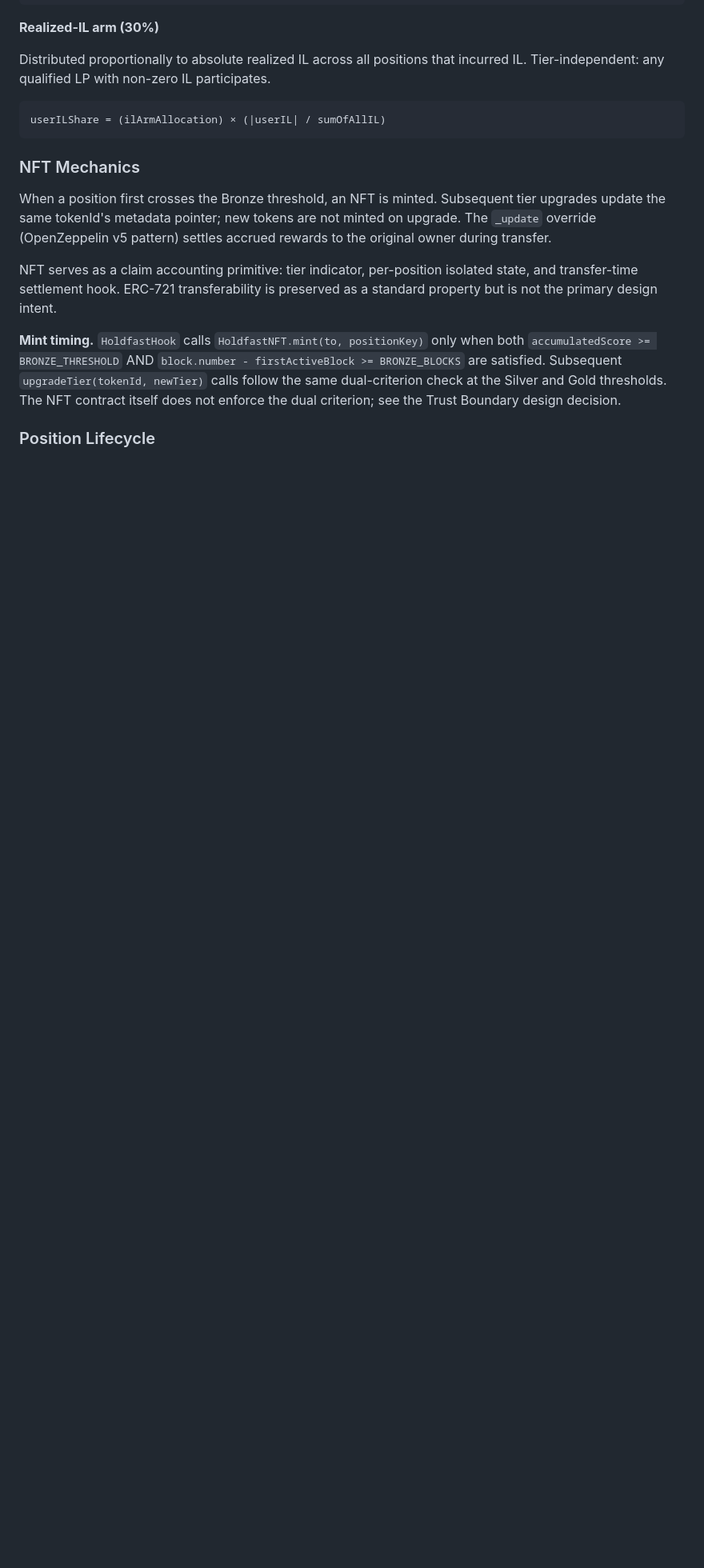
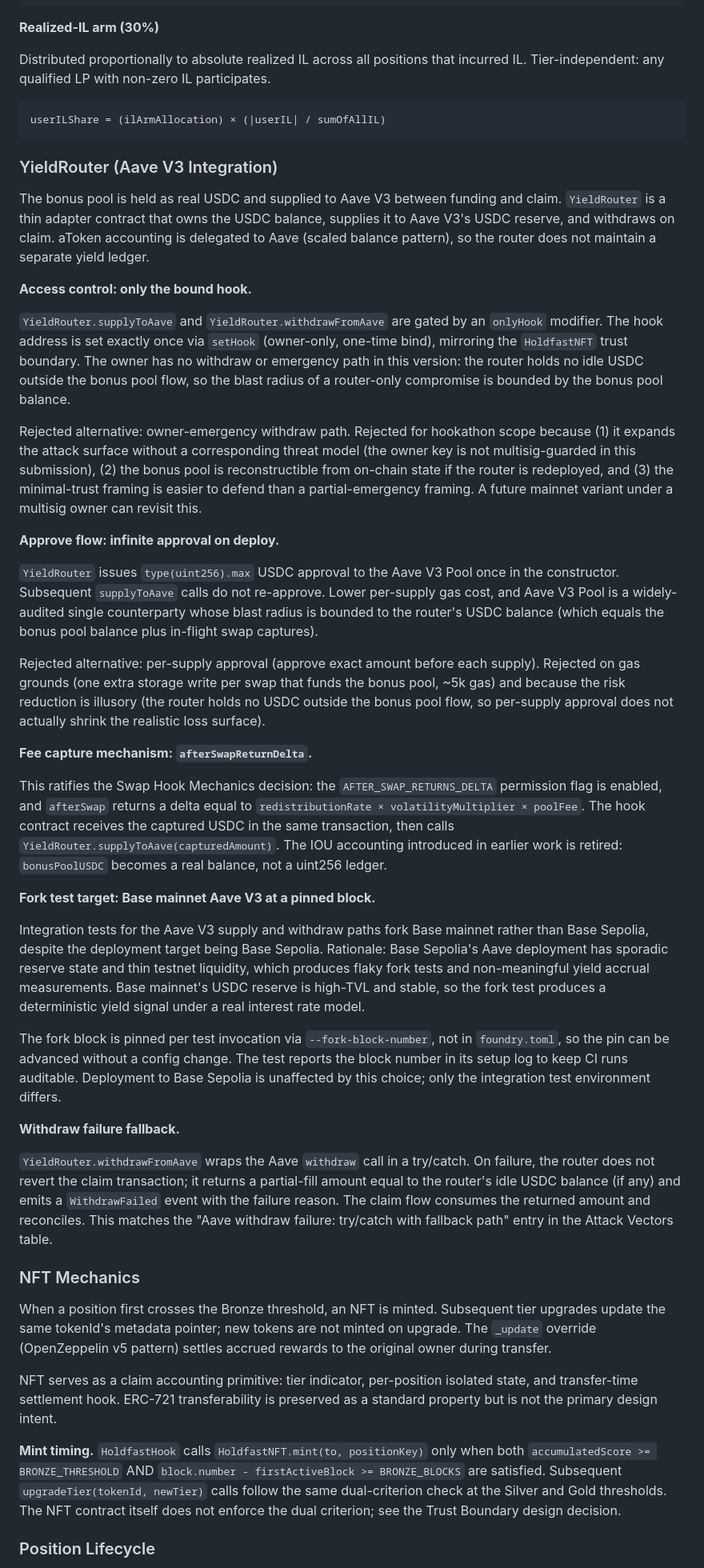
Before and after one commit to eylulbalcilar/holdfast-hook, a Markdown page: docs/DESIGN.md, the part around one of its changes. Shown at 80% size. Drawn GitHub-style; blank space fills up the shorter version.

Commit message:
docs(design): lock YieldRouter and Aave V3 integration decisions

````diff
--- a/docs/DESIGN.md
+++ b/docs/DESIGN.md
@@ -201,6 +201,36 @@ Distributed proportionally to absolute realized IL across all positions that inc
 ```
 userILShare = (ilArmAllocation) × (|userIL| / sumOfAllIL)
 ```
+
+### YieldRouter (Aave V3 Integration)
+
+The bonus pool is held as real USDC and supplied to Aave V3 between funding and claim. `YieldRouter` is a thin adapter contract that owns the USDC balance, supplies it to Aave V3's USDC reserve, and withdraws on claim. aToken accounting is delegated to Aave (scaled balance pattern), so the router does not maintain a separate yield ledger.
+
+**Access control: only the bound hook.**
+
+`YieldRouter.supplyToAave` and `YieldRouter.withdrawFromAave` are gated by an `onlyHook` modifier. The hook address is set exactly once via `setHook` (owner-only, one-time bind), mirroring the `HoldfastNFT` trust boundary. The owner has no withdraw or emergency path in this version: the router holds no idle USDC outside the bonus pool flow, so the blast radius of a router-only compromise is bounded by the bonus pool balance.
+
+Rejected alternative: owner-emergency withdraw path. Rejected for hookathon scope because (1) it expands the attack surface without a corresponding threat model (the owner key is not multisig-guarded in this submission), (2) the bonus pool is reconstructible from on-chain state if the router is redeployed, and (3) the minimal-trust framing is easier to defend than a partial-emergency framing. A future mainnet variant under a multisig owner can revisit this.
+
+**Approve flow: infinite approval on deploy.**
+
+`YieldRouter` issues `type(uint256).max` USDC approval to the Aave V3 Pool once in the constructor. Subsequent `supplyToAave` calls do not re-approve. Lower per-supply gas cost, and Aave V3 Pool is a widely-audited single counterparty whose blast radius is bounded to the router's USDC balance (which equals the bonus pool balance plus in-flight swap captures).
+
+Rejected alternative: per-supply approval (approve exact amount before each supply). Rejected on gas grounds (one extra storage write per swap that funds the bonus pool, ~5k gas) and because the risk reduction is illusory (the router holds no USDC outside the bonus pool flow, so per-supply approval does not actually shrink the realistic loss surface).
+
+**Fee capture mechanism: `afterSwapReturnDelta`.**
+
+This ratifies the Swap Hook Mechanics decision: the `AFTER_SWAP_RETURNS_DELTA` permission flag is enabled, and `afterSwap` returns a delta equal to `redistributionRate × volatilityMultiplier × poolFee`. The hook contract receives the captured USDC in the same transaction, then calls `YieldRouter.supplyToAave(capturedAmount)`. The IOU accounting introduced in earlier work is retired: `bonusPoolUSDC` becomes a real balance, not a uint256 ledger.
+
+**Fork test target: Base mainnet Aave V3 at a pinned block.**
+
+Integration tests for the Aave V3 supply and withdraw paths fork Base mainnet rather than Base Sepolia, despite the deployment target being Base Sepolia. Rationale: Base Sepolia's Aave deployment has sporadic reserve state and thin testnet liquidity, which produces flaky fork tests and non-meaningful yield accrual measurements. Base mainnet's USDC reserve is high-TVL and stable, so the fork test produces a deterministic yield signal under a real interest rate model.
+
+The fork block is pinned per test invocation via `--fork-block-number`, not in `foundry.toml`, so the pin can be advanced without a config change. The test reports the block number in its setup log to keep CI runs auditable. Deployment to Base Sepolia is unaffected by this choice; only the integration test environment differs.
+
+**Withdraw failure fallback.**
+
+`YieldRouter.withdrawFromAave` wraps the Aave `withdraw` call in a try/catch. On failure, the router does not revert the claim transaction; it returns a partial-fill amount equal to the router's idle USDC balance (if any) and emits a `WithdrawFailed` event with the failure reason. The claim flow consumes the returned amount and reconciles. This matches the "Aave withdraw failure: try/catch with fallback path" entry in the Attack Vectors table.
 
 ### NFT Mechanics
 
````
Also changed, not shown: other parts of docs/DESIGN.md (+1 -0 lines).
